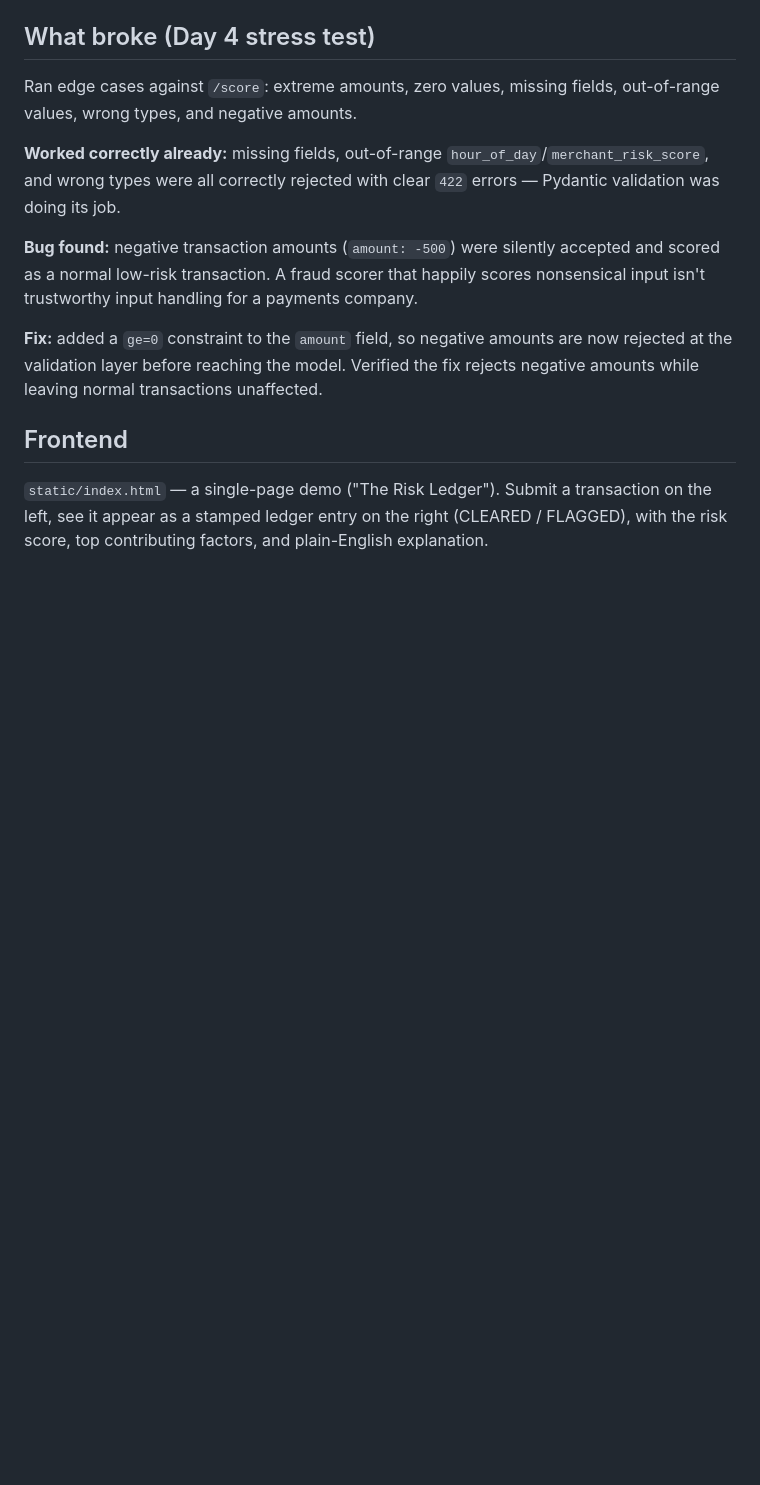
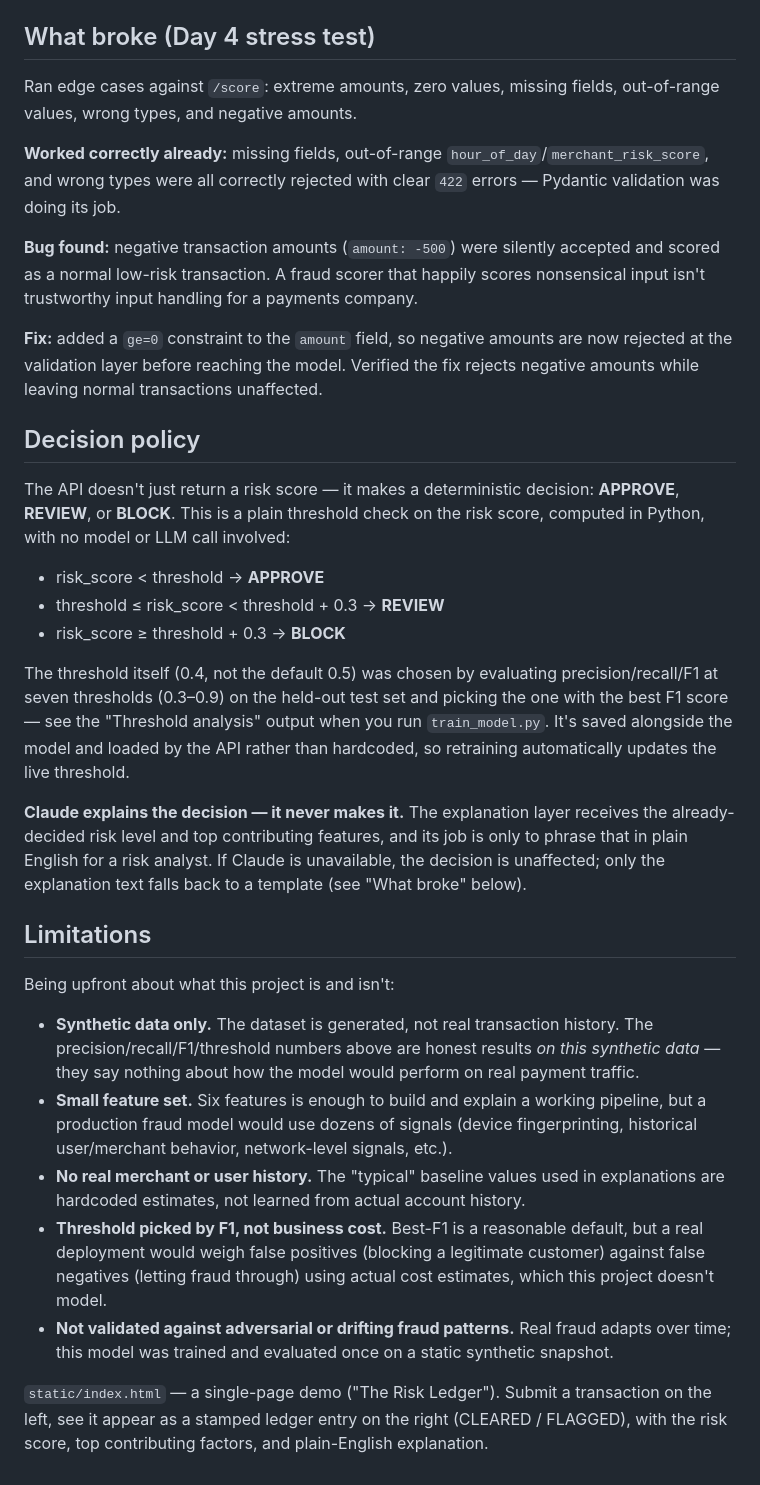
Before and after one commit to adityalakeshri6/Risk-Fraud-detection-Agent, a Markdown page: README.md, the part around the change. GitHub-like rendering; blank space fills up the shorter version.

Commit message:
Update README with decision policy and limitations
Added decision policy and limitations sections to README.

```diff
--- a/README.md
+++ b/README.md
@@ -68,7 +68,54 @@ amounts are now rejected at the validation layer before reaching the model.
 Verified the fix rejects negative amounts while leaving normal transactions
 unaffected.
 
-## Frontend
+## Decision policy
+
+The API doesn't just return a risk score — it makes a deterministic
+decision: **APPROVE**, **REVIEW**, or **BLOCK**. This is a plain threshold
+check on the risk score, computed in Python, with no model or LLM call
+involved:
+
+- risk_score < threshold → **APPROVE**
+- threshold ≤ risk_score < threshold + 0.3 → **REVIEW**
+- risk_score ≥ threshold + 0.3 → **BLOCK**
+
+The threshold itself (0.4, not the default 0.5) was chosen by evaluating
+precision/recall/F1 at seven thresholds (0.3–0.9) on the held-out test set
+and picking the one with the best F1 score — see the "Threshold analysis"
+output when you run `train_model.py`. It's saved alongside the model and
+loaded by the API rather than hardcoded, so retraining automatically
+updates the live threshold.
+
+**Claude explains the decision — it never makes it.** The explanation
+layer receives the already-decided risk level and top contributing
+features, and its job is only to phrase that in plain English for a risk
+analyst. If Claude is unavailable, the decision is unaffected; only the
+explanation text falls back to a template (see "What broke" below).
+
+## Limitations
+
+Being upfront about what this project is and isn't:
+
+- **Synthetic data only.** The dataset is generated, not real transaction
+  history. The precision/recall/F1/threshold numbers above are honest
+  results *on this synthetic data* — they say nothing about how the model
+  would perform on real payment traffic.
+- **Small feature set.** Six features is enough to build and explain a
+  working pipeline, but a production fraud model would use dozens of
+  signals (device fingerprinting, historical user/merchant behavior,
+  network-level signals, etc.).
+- **No real merchant or user history.** The "typical" baseline values used
+  in explanations are hardcoded estimates, not learned from actual
+  account history.
+- **Threshold picked by F1, not business cost.** Best-F1 is a reasonable
+  default, but a real deployment would weigh false positives (blocking a
+  legitimate customer) against false negatives (letting fraud through)
+  using actual cost estimates, which this project doesn't model.
+- **Not validated against adversarial or drifting fraud patterns.** Real
+  fraud adapts over time; this model was trained and evaluated once on a
+  static synthetic snapshot.
+
+
 
 `static/index.html` — a single-page demo ("The Risk Ledger"). Submit a
 transaction on the left, see it appear as a stamped ledger entry on the
```
